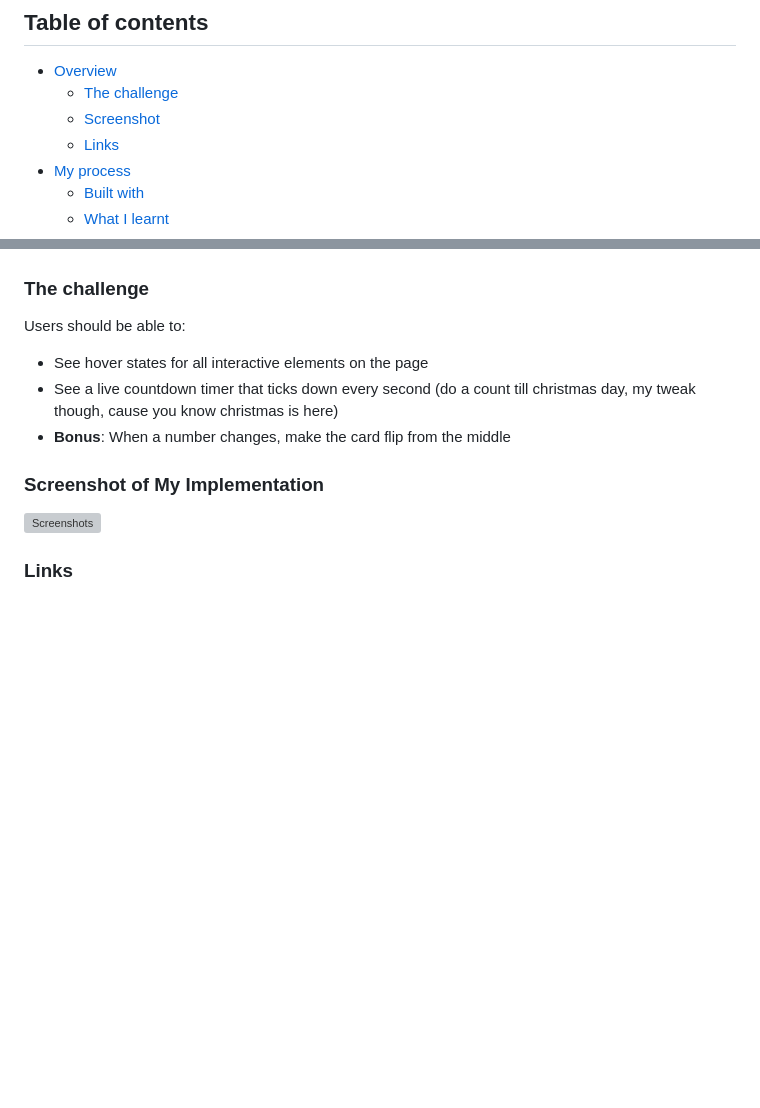
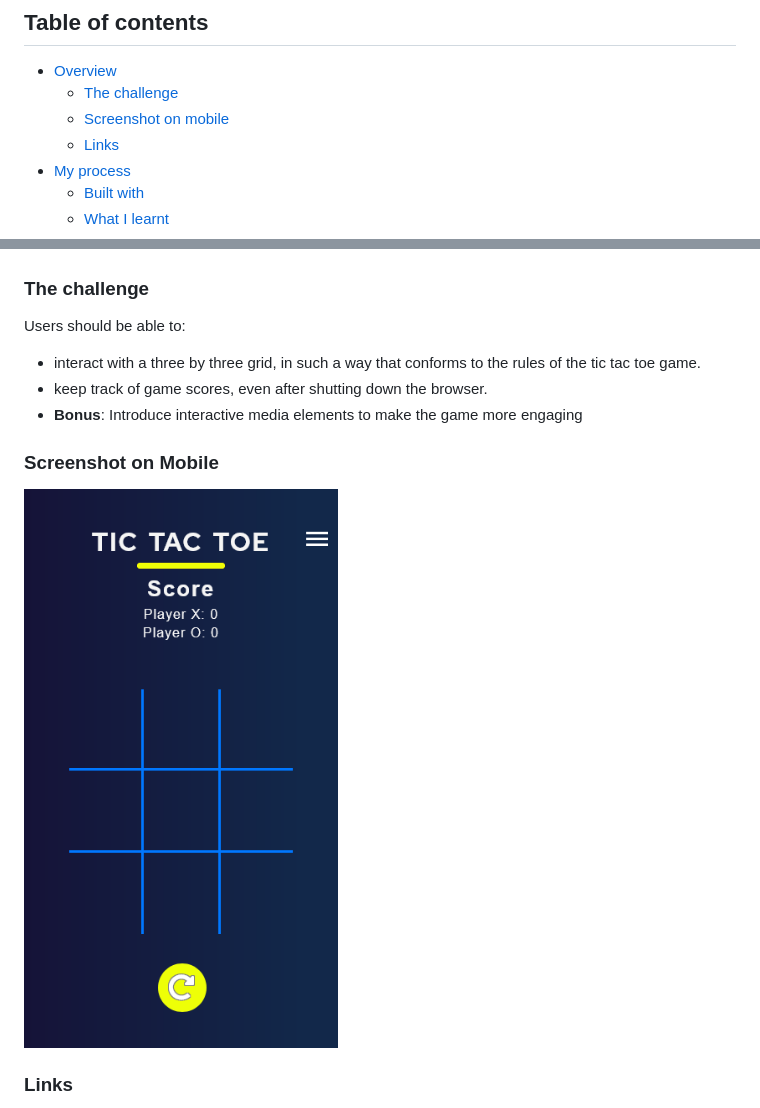
Before and after one commit to Minard-NG/Tic-Tac, a Markdown page: README.md, 2 parts joined by grey strips. Rendered like a GitHub page; pictures changed too: design/mobile-preview.png (added); blank space fills up the shorter version; grey boxes are pictures that could not be loaded.

Commit message:
updated challenge and screenshot section

```diff
--- a/README.md
+++ b/README.md
@@ -8,7 +8,7 @@ This repo provides my implementation of the classic tic tac toe game. Tic-tac-to
 
 - [Overview](#overview)
   - [The challenge](#the-challenge)
-  - [Screenshot](#screenshot-of-my-implementation)
+  - [Screenshot on mobile](#screenshot-on-mobile)
   - [Links](#links)
 - [My process](#my-process)
   - [Built with](#built-with)
@@ -24,13 +24,13 @@ This repo provides my implementation of the classic tic tac toe game. Tic-tac-to
 
 Users should be able to:
 
-- See hover states for all interactive elements on the page
-- See a live countdown timer that ticks down every second (do a count till christmas day, my tweak though, cause you know christmas is here)
-- **Bonus**: When a number changes, make the card flip from the middle
+- interact with a three by three grid, in such a way that conforms to the rules of the tic tac toe game.
+- keep track of game scores, even after shutting down the browser.
+- **Bonus**: Introduce interactive media elements to make the game more engaging
 
-### Screenshot of My Implementation
+### Screenshot on Mobile
 
-![Screenshots](./images/screenshot.png)
+![Screenshots](./design/mobile-preview.png)
 
 ### Links
 
```
